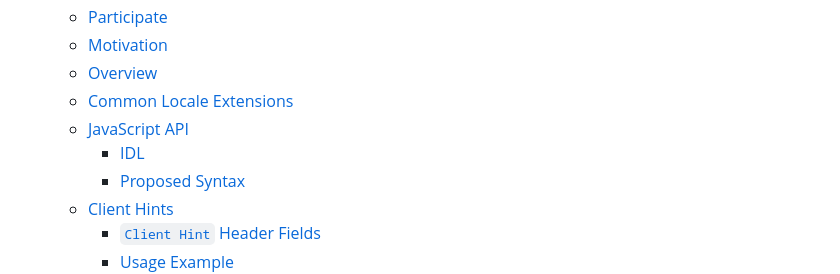
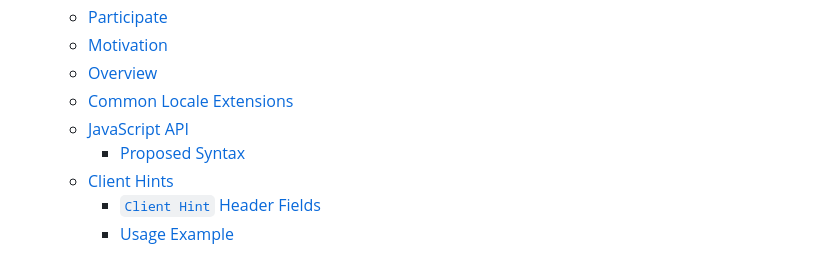
Before and after one commit to ben-allen/locale-extensions, a Markdown page: README.md, the part around the change. Drawn GitHub-style.

Commit message:
copy-editing, some additional examples

```diff
--- a/README.md
+++ b/README.md
@@ -10,7 +10,6 @@ Explainer: Locale Extensions
   - [Overview](#overview)
   - [Common Locale Extensions](#common-locale-extensions)
   - [JavaScript API](#agent-driven-negotiation-javascript-api)
-      - [IDL](#idl)
       - [Proposed Syntax](#proposed-syntax)
   - [Client Hints](#proactive-content-negotiation-with-client-hints)
       - [`Client Hint` Header Fields](#client-hint-header-fields)
```
